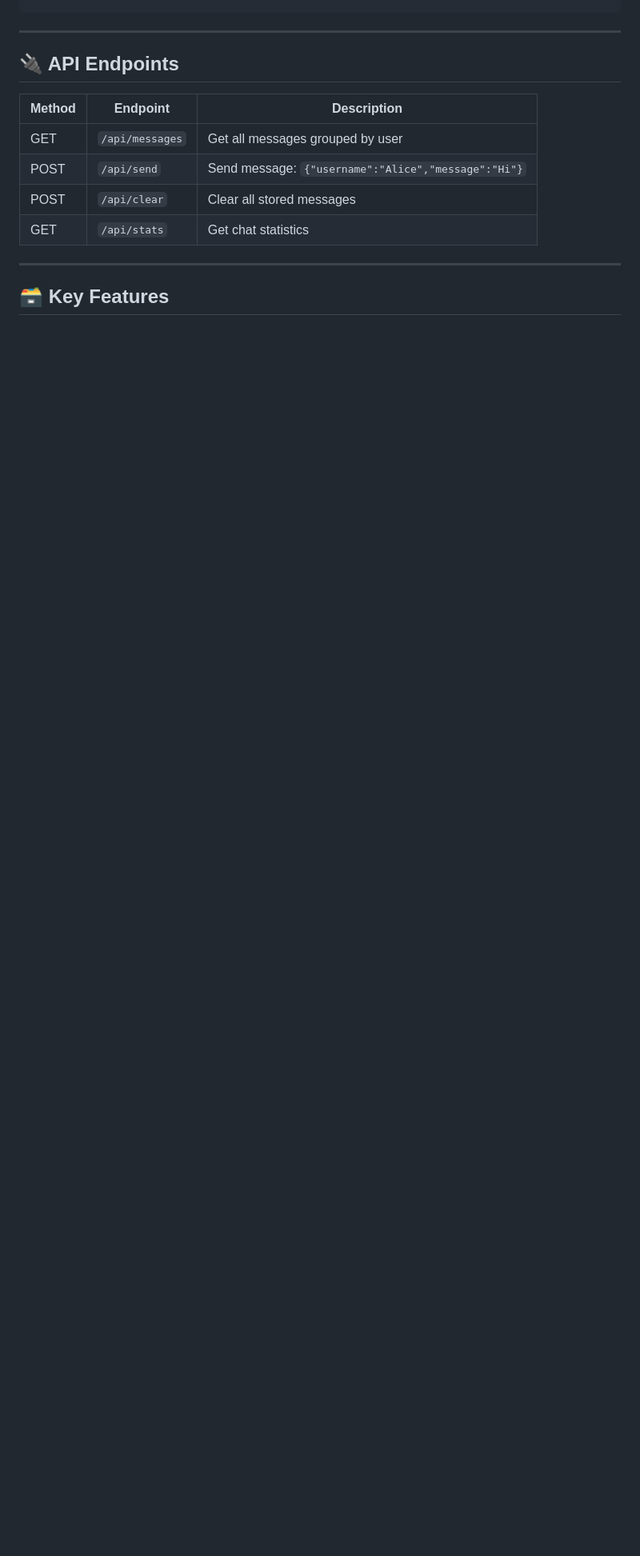
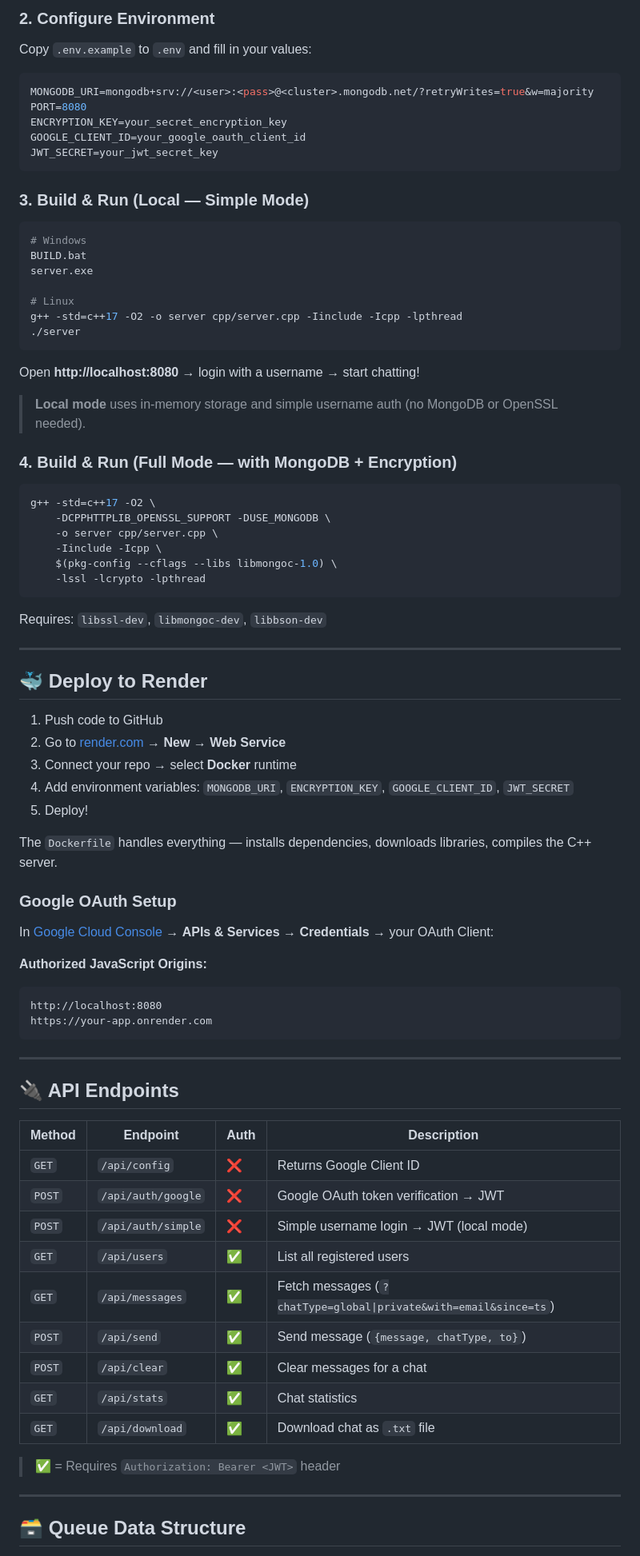
Before and after one commit to manish-raj-kamal/Chat-Application-Logger, a Markdown page: README.md, the part around one of its changes. Shown at 80% size. GitHub-like rendering; blank space fills up the shorter version.

````diff
--- a/README.md
+++ b/README.md
@@ -71,17 +76,85 @@ ChatApp-Logger/
+### 2. Configure Environment
+
+Copy `.env.example` to `.env` and fill in your values:
+
+```env
+MONGODB_URI=mongodb+srv://<user>:<pass>@<cluster>.mongodb.net/?retryWrites=true&w=majority
+PORT=8080
+ENCRYPTION_KEY=your_secret_encryption_key
+GOOGLE_CLIENT_ID=your_google_oauth_client_id
+JWT_SECRET=your_jwt_secret_key
+```
+
+### 3. Build & Run (Local — Simple Mode)
+
+```bash
+# Windows
+BUILD.bat
+server.exe
+
+# Linux
+g++ -std=c++17 -O2 -o server cpp/server.cpp -Iinclude -Icpp -lpthread
+./server
+```
+
+Open **http://localhost:8080** → login with a username → start chatting!
+
+> **Local mode** uses in-memory storage and simple username auth (no MongoDB or OpenSSL needed).
+
+### 4. Build & Run (Full Mode — with MongoDB + Encryption)
+
+```bash
+g++ -std=c++17 -O2 \
+    -DCPPHTTPLIB_OPENSSL_SUPPORT -DUSE_MONGODB \
+    -o server cpp/server.cpp \
+    -Iinclude -Icpp \
+    $(pkg-config --cflags --libs libmongoc-1.0) \
+    -lssl -lcrypto -lpthread
+```
+
+Requires: `libssl-dev`, `libmongoc-dev`, `libbson-dev`
+
+---
+
+## 🐳 Deploy to Render
+
+1. Push code to GitHub
+2. Go to [render.com](https://render.com) → **New** → **Web Service**
+3. Connect your repo → select **Docker** runtime
+4. Add environment variables: `MONGODB_URI`, `ENCRYPTION_KEY`, `GOOGLE_CLIENT_ID`, `JWT_SECRET`
+5. Deploy!
+
+The `Dockerfile` handles everything — installs dependencies, downloads libraries, compiles the C++ server.
+
+### Google OAuth Setup
+
+In [Google Cloud Console](https://console.cloud.google.com/) → **APIs & Services** → **Credentials** → your OAuth Client:
+
+**Authorized JavaScript Origins:**
+```
+http://localhost:8080
+https://your-app.onrender.com
 ```
 
 ---
 
 ## 🔌 API Endpoints
 
-| Method | Endpoint          | Description                                        |
-|--------|-------------------|----------------------------------------------------|
-| GET    | `/api/messages`   | Get all messages grouped by user                   |
-| POST   | `/api/send`       | Send message: `{"username":"Alice","message":"Hi"}`|
-| POST   | `/api/clear`      | Clear all stored messages                          |
-| GET    | `/api/stats`      | Get chat statistics                                |
+| Method | Endpoint | Auth | Description |
+|--------|----------|------|-------------|
+| `GET` | `/api/config` | ❌ | Returns Google Client ID |
+| `POST` | `/api/auth/google` | ❌ | Google OAuth token verification → JWT |
+| `POST` | `/api/auth/simple` | ❌ | Simple username login → JWT (local mode) |
+| `GET` | `/api/users` | ✅ | List all registered users |
+| `GET` | `/api/messages` | ✅ | Fetch messages (`?chatType=global\|private&with=email&since=ts`) |
+| `POST` | `/api/send` | ✅ | Send message (`{message, chatType, to}`) |
+| `POST` | `/api/clear` | ✅ | Clear messages for a chat |
+| `GET` | `/api/stats` | ✅ | Chat statistics |
+| `GET` | `/api/download` | ✅ | Download chat as `.txt` file |
+
+> ✅ = Requires `Authorization: Bearer <JWT>` header
 
 ---
 
-## 🗃️ Key Features
+## 🗃️ Queue Data Structure
 
````
Also changed, not shown: other parts of README.md (+120 -71 lines).
